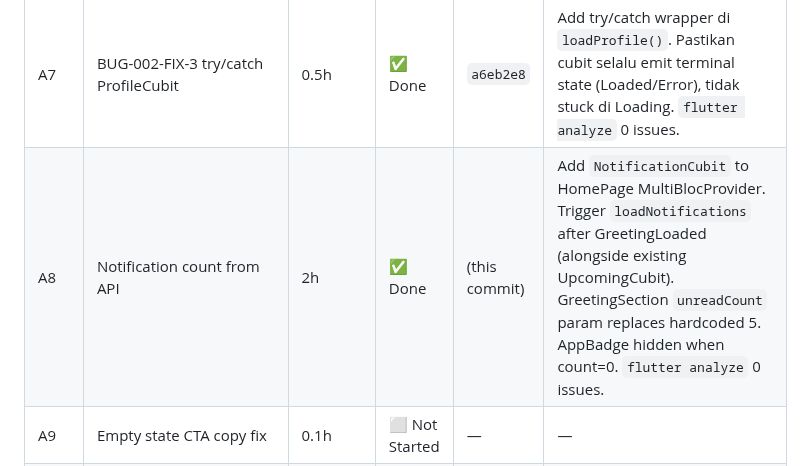
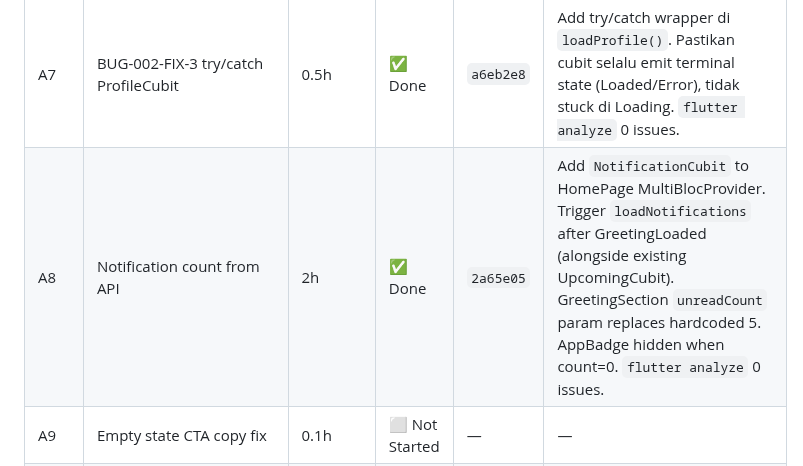
Before and after one commit to fahrezahaydar/health_pal, a Markdown page: docs/progress/sprint_2_plan.md, the part around the change. Drawn GitHub-style.

Commit message:
docs(sprint2): mark A8 done with commit hash

```diff
--- a/docs/progress/sprint_2_plan.md
+++ b/docs/progress/sprint_2_plan.md
@@ -30,7 +30,7 @@
 | A5 | Fix BookingStatus.firstWhere unsafe | 1h | ✅ Done | `6af98dc` | Tambah `@JsonValue` ke `BookingStatus` enum. `BookingStatus.fromJson()` dengan switch eksplisit (bukan firstWhere). Entity/model status: `BookingStatus` (was `String`). UpcomingCard pakai `appointment.status` langsung. `flutter analyze` 0 issues. |
 | A6 | Fix route path :bookingId → :appointmentId | 0.25h | ✅ Done | `422e3c5` | `route_paths.dart` rename param. `upcoming_card.dart` replaceAll fix. Bonus: booking_history_page.dart was using `:appointmentId` with old `:bookingId` path → broken nav fixed. `flutter analyze` 0 issues. |
 | A7 | BUG-002-FIX-3 try/catch ProfileCubit | 0.5h | ✅ Done | `a6eb2e8` | Add try/catch wrapper di `loadProfile()`. Pastikan cubit selalu emit terminal state (Loaded/Error), tidak stuck di Loading. `flutter analyze` 0 issues. |
-| A8 | Notification count from API | 2h | ✅ Done | (this commit) | Add `NotificationCubit` to HomePage MultiBlocProvider. Trigger `loadNotifications` after GreetingLoaded (alongside existing UpcomingCubit). GreetingSection `unreadCount` param replaces hardcoded 5. AppBadge hidden when count=0. `flutter analyze` 0 issues. |
+| A8 | Notification count from API | 2h | ✅ Done | `2a65e05` | Add `NotificationCubit` to HomePage MultiBlocProvider. Trigger `loadNotifications` after GreetingLoaded (alongside existing UpcomingCubit). GreetingSection `unreadCount` param replaces hardcoded 5. AppBadge hidden when count=0. `flutter analyze` 0 issues. |
 | A9 | Empty state CTA copy fix | 0.1h | ⬜ Not Started | — | — |
 | A10 | Postgres delete_user() RPC migration | 1h | ⬜ Not Started | — | — |
 
```
